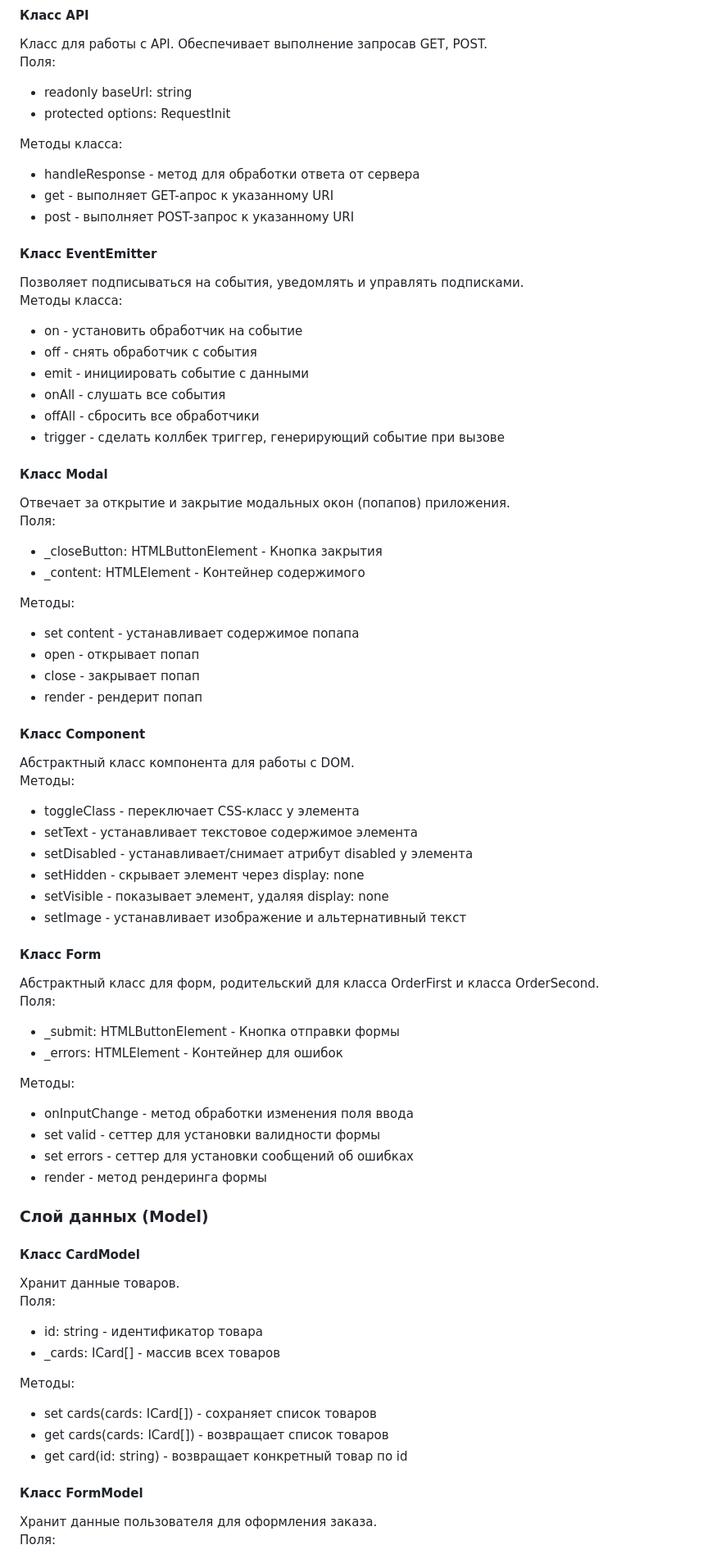
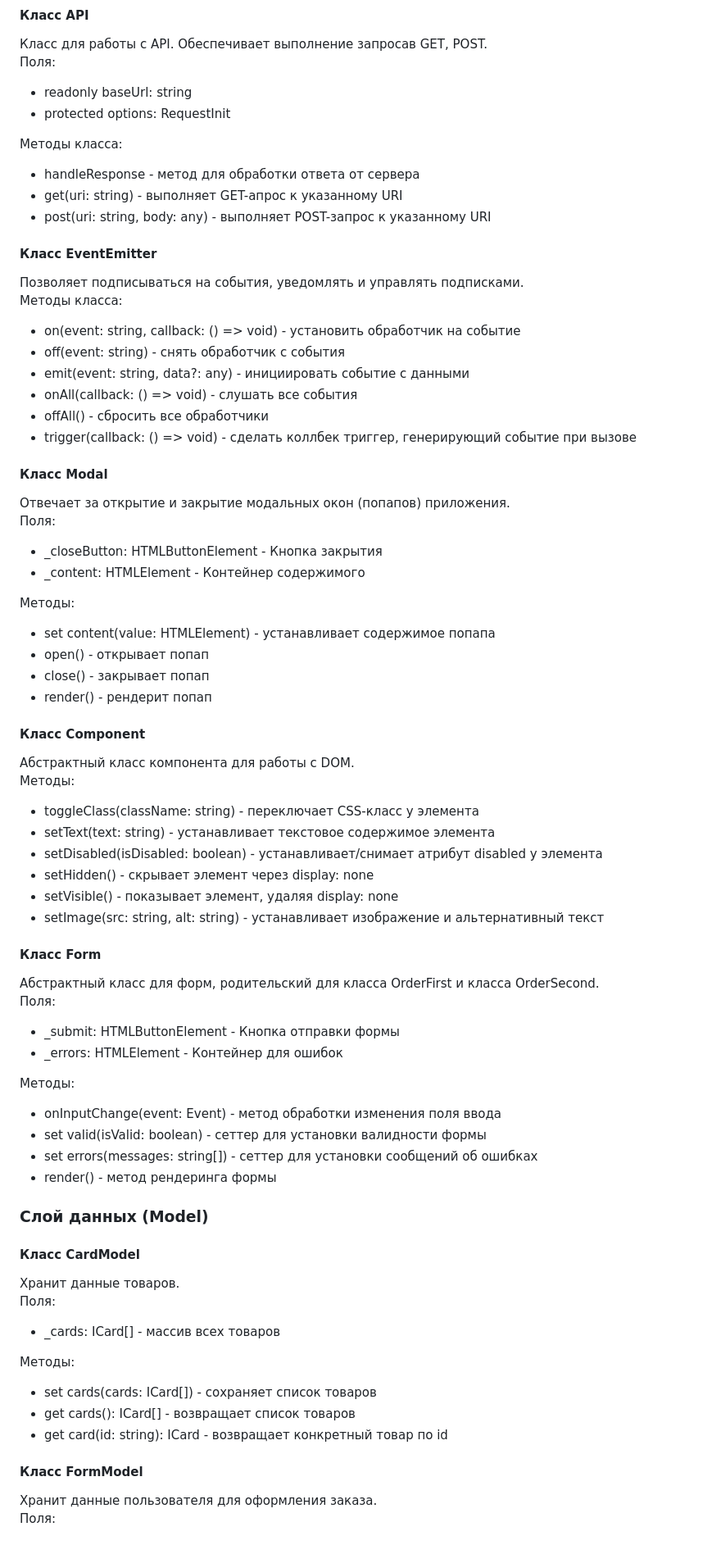
Before and after one commit to OlgaNamm/web-larek-frontend, a Markdown page: README.md, the part around the change printed below. Shown: that part at 82% size. Rendered like a GitHub page.

Commit message:
Документация правки до кода

```diff
--- a/README.md
+++ b/README.md
@@ -90,18 +90,18 @@ interface IOrderForm {
 
 Методы класса:
 - handleResponse - метод для обработки ответа от сервера
-- get - выполняет GET-апрос к указанному URI
-- post - выполняет POST-запрос к указанному URI
+- get(uri: string) - выполняет GET-апрос к указанному URI
+- post(uri: string, body: any) - выполняет POST-запрос к указанному URI
 
 #### Класс EventEmitter
 Позволяет подписываться на события, уведомлять и управлять подписками.\
 Методы класса:
-- on - установить обработчик на событие
-- off - снять обработчик с события
-- emit - инициировать событие с данными
-- onAll - слушать все события
-- offAll - сбросить все обработчики
-- trigger - сделать коллбек триггер, генерирующий событие при вызове
+- on(event: string, callback: () => void) - установить обработчик на событие
+- off(event: string) - снять обработчик с события
+- emit(event: string, data?: any) - инициировать событие с данными
+- onAll(callback: () => void) - слушать все события
+- offAll() - сбросить все обработчики
+- trigger(callback: () => void) - сделать коллбек триггер, генерирующий событие при вызове
 
 #### Класс Modal
 Отвечает за открытие и закрытие модальных окон (попапов) приложения.\
@@ -110,20 +110,20 @@ interface IOrderForm {
 - _content: HTMLElement - Контейнер содержимого
 
 Методы:
-- set content - устанавливает содержимое попапа
-- open - открывает попап
-- close - закрывает попап
-- render - рендерит попап
+- set content(value: HTMLElement) - устанавливает содержимое попапа
+- open() - открывает попап
+- close() - закрывает попап
+- render() - рендерит попап
 
 #### Класс Component
 Абстрактный класс компонента для работы с DOM.\
 Методы:
-- toggleClass - переключает CSS-класс у элемента
-- setText - устанавливает текстовое содержимое элемента
-- setDisabled - устанавливает/снимает атрибут disabled у элемента
-- setHidden - скрывает элемент через display: none
-- setVisible - показывает элемент, удаляя display: none
-- setImage - устанавливает изображение и альтернативный текст
+- toggleClass(className: string) - переключает CSS-класс у элемента
+- setText(text: string) - устанавливает текстовое содержимое элемента
+- setDisabled(isDisabled: boolean) - устанавливает/снимает атрибут disabled у элемента
+- setHidden() - скрывает элемент через display: none
+- setVisible() - показывает элемент, удаляя display: none
+- setImage(src: string, alt: string) - устанавливает изображение и альтернативный текст
 
 #### Класс Form
 Абстрактный класс для форм, родительский для класса OrderFirst и класса OrderSecond.\
@@ -132,23 +132,22 @@ interface IOrderForm {
 - _errors: HTMLElement - Контейнер для ошибок
 
 Методы:
-- onInputChange - метод обработки изменения поля ввода
-- set valid - сеттер для установки валидности формы
-- set errors - сеттер для установки сообщений об ошибках
-- render - метод рендеринга формы
+- onInputChange(event: Event) - метод обработки изменения поля ввода
+- set valid(isValid: boolean) - сеттер для установки валидности формы
+- set errors(messages: string[]) - сеттер для установки сообщений об ошибках
+- render() - метод рендеринга формы
 
 ### Слой данных (Model)
 
 #### Класс CardModel
 Хранит данные товаров.\
 Поля:
-- id: string - идентификатор товара
 - _cards: ICard[] - массив всех товаров
 
 Методы:
 - set cards(cards: ICard[]) - сохраняет список товаров
-- get cards(cards: ICard[]) - возвращает список товаров
-- get card(id: string) - возвращает конкретный товар по id
+- get cards(): ICard[] - возвращает список товаров
+- get card(id: string): ICard - возвращает конкретный товар по id
 
 #### Класс FormModel
 Хранит данные пользователя для оформления заказа.\
```
Also changed, not shown: other parts of README.md (+12 -13 lines).
